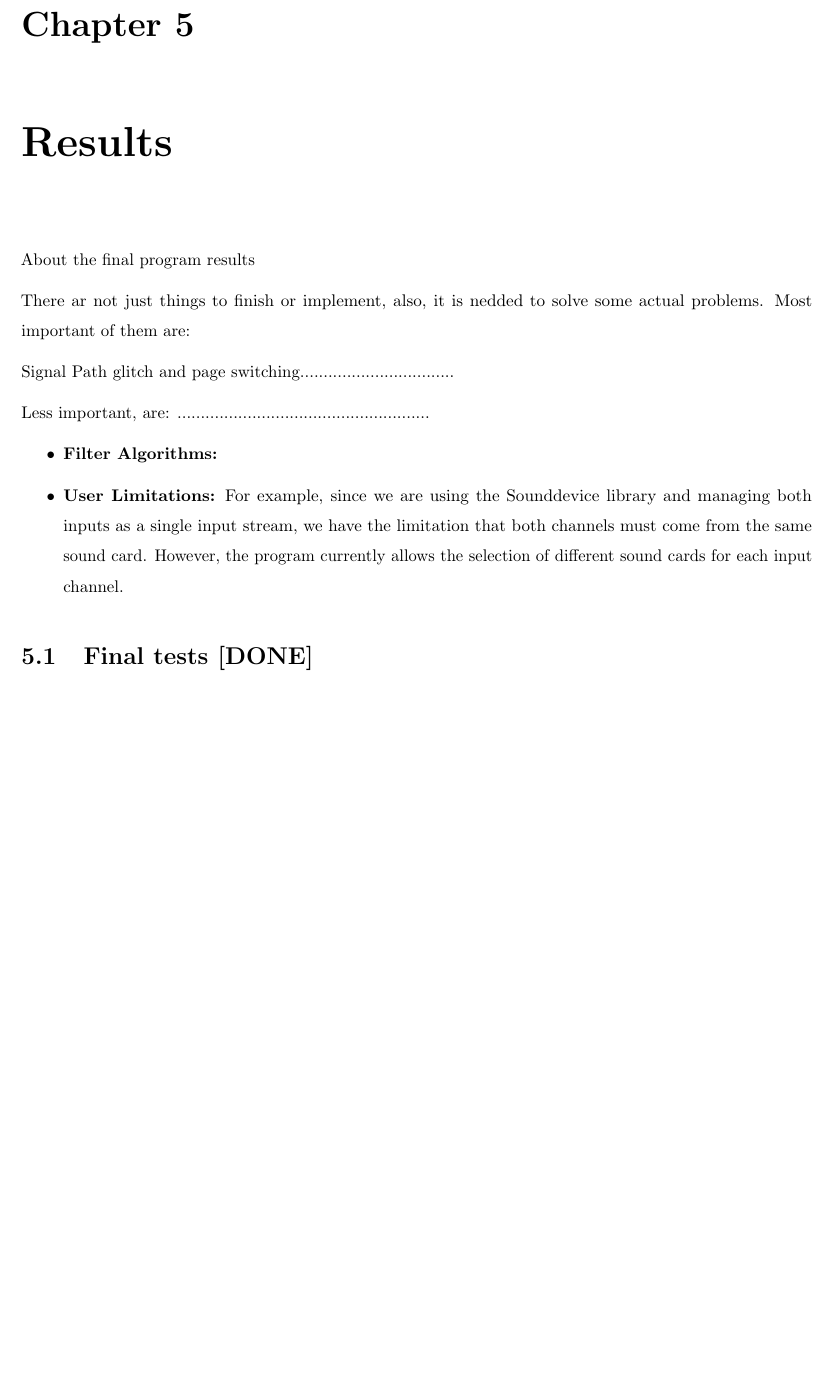
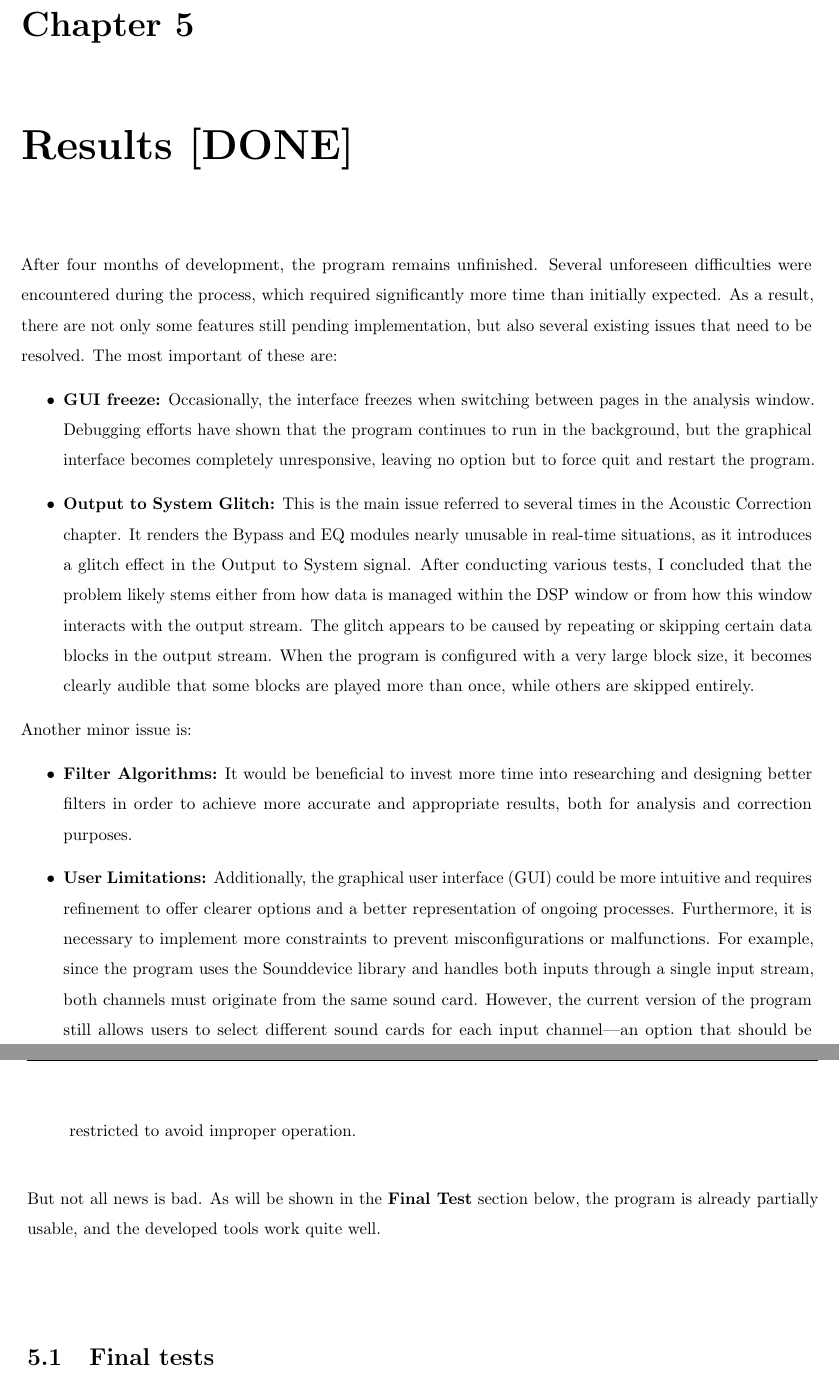
Before and after one commit to Alexandr-Ramos/TFG, a LaTeX thesis (memoria/main.tex, which reads memoria/Files/Results.tex): part of page 41 of 67 before the commit and two parts of pages 41 and 42 of 67 after it, the two joined at a grey line, cut so that both start at the same text, the shorter picture padded with empty space. Compiled offline with pdfLaTeX; TikZ figures are drawn from their code, not taken from saved files.

Commit message:
Results DONE!

```diff
--- a/memoria/Files/Results.tex
+++ b/memoria/Files/Results.tex
@@ -1,21 +1,26 @@
-\chapter{Results}
+\chapter{Results [DONE]}
 
-About the final program results
-
-There ar not just things to finish or implement, also, it is nedded to solve some actual problems. Most important of them are:
-
-Signal Path glitch and page switching.................................
-
-Less important, are: ......................................................
+After four months of development, the program remains unfinished. Several unforeseen difficulties were encountered during the process, which required significantly more time than initially expected. As a result, there are not only some features still pending implementation, but also several existing issues that need to be resolved. The most important of these are:
 
 \begin{itemize}
-	\item \textbf{Filter Algorithms:}
+	\item \textbf{GUI freeze:} Occasionally, the interface freezes when switching between pages in the analysis window. Debugging efforts have shown that the program continues to run in the background, but the graphical interface becomes completely unresponsive, leaving no option but to force quit and restart the program.
 
-	\item \textbf{User Limitations:} For example, since we are using the Sounddevice library and managing both inputs as a single input stream, we have the limitation that both channels must come from the same sound card. However, the program currently allows the selection of different sound cards for each input channel.
+	\item \textbf{Output to System Glitch:} This is the main issue referred to several times in the Acoustic Correction chapter. It renders the Bypass and EQ modules nearly unusable in real-time situations, as it introduces a glitch effect in the Output to System signal. After conducting various tests, I concluded that the problem likely stems either from how data is managed within the DSP window or from how this window interacts with the output stream. The glitch appears to be caused by repeating or skipping certain data blocks in the output stream. When the program is configured with a very large block size, it becomes clearly audible that some blocks are played more than once, while others are skipped entirely.
+\end{itemize}
+
+Another minor issue is:
+
+\begin{itemize}
+
+	\item \textbf{Filter Algorithms:} It would be beneficial to invest more time into researching and designing better filters in order to achieve more accurate and appropriate results, both for analysis and correction purposes.
+
+	\item \textbf{User Limitations:} Additionally, the graphical user interface (GUI) could be more intuitive and requires refinement to offer clearer options and a better representation of ongoing processes. Furthermore, it is necessary to implement more constraints to prevent misconfigurations or malfunctions. For example, since the program uses the Sounddevice library and handles both inputs through a single input stream, both channels must originate from the same sound card. However, the current version of the program still allows users to select different sound cards for each input channel—an option that should be restricted to avoid improper operation.
 
 \end{itemize}
 
-\section{Final tests [DONE]}
+But not all news is bad. As will be shown in the \textbf{Final Test} section below, the program is already partially usable, and the developed tools work quite well.
+
+\section{Final tests}
 
 For the final test, which involved a real-world scenario, I had the privilege of accessing professional equipment and a real theater. The venue was the \textbf{Teatre del Coro}, located in Sentmenat, Spain, and managed by the non-profit cultural association \textit{Societat Coral Obrera la Gloria Sentmenatenca}. The equipment available for the test was:
 
```
Also changed, not shown: memoria/Files/Conclusions.tex (+1 -1 lines).
